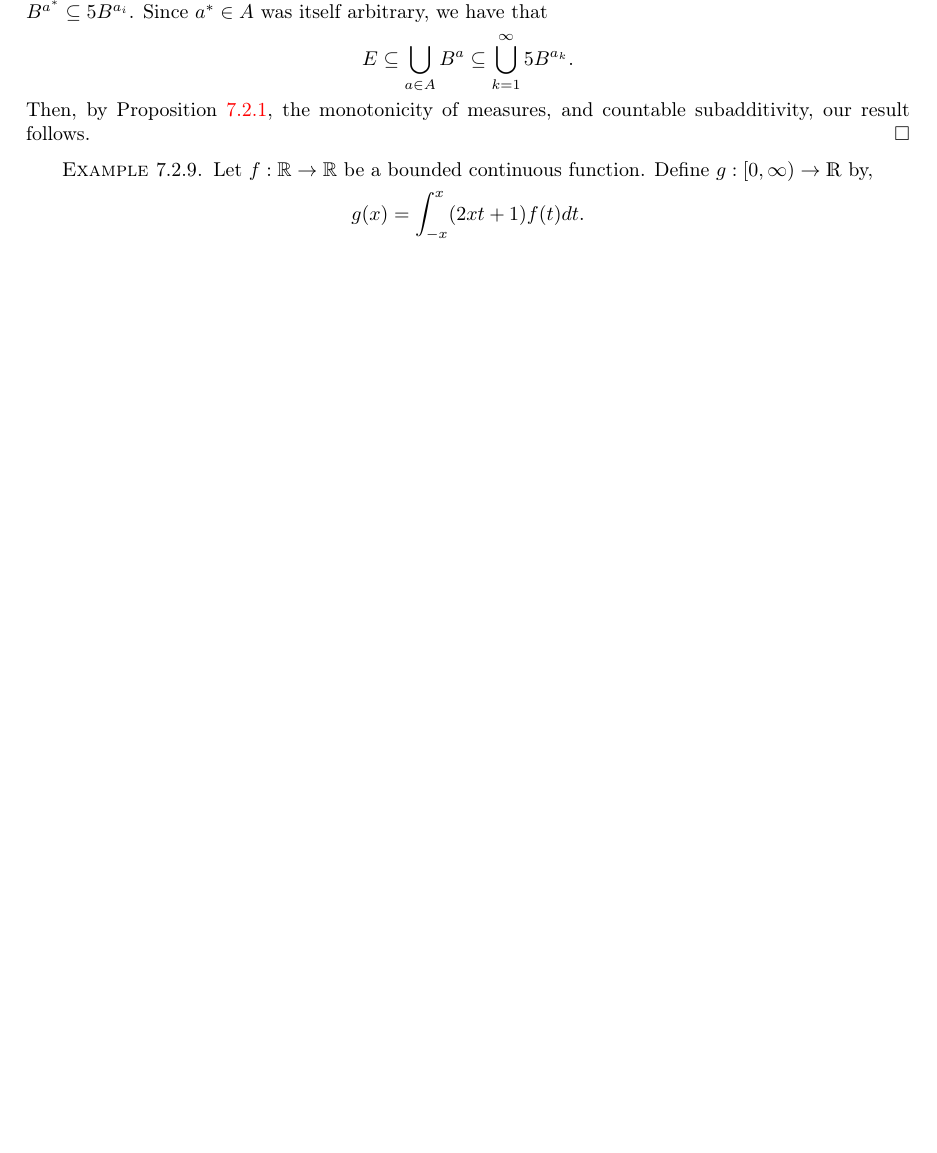
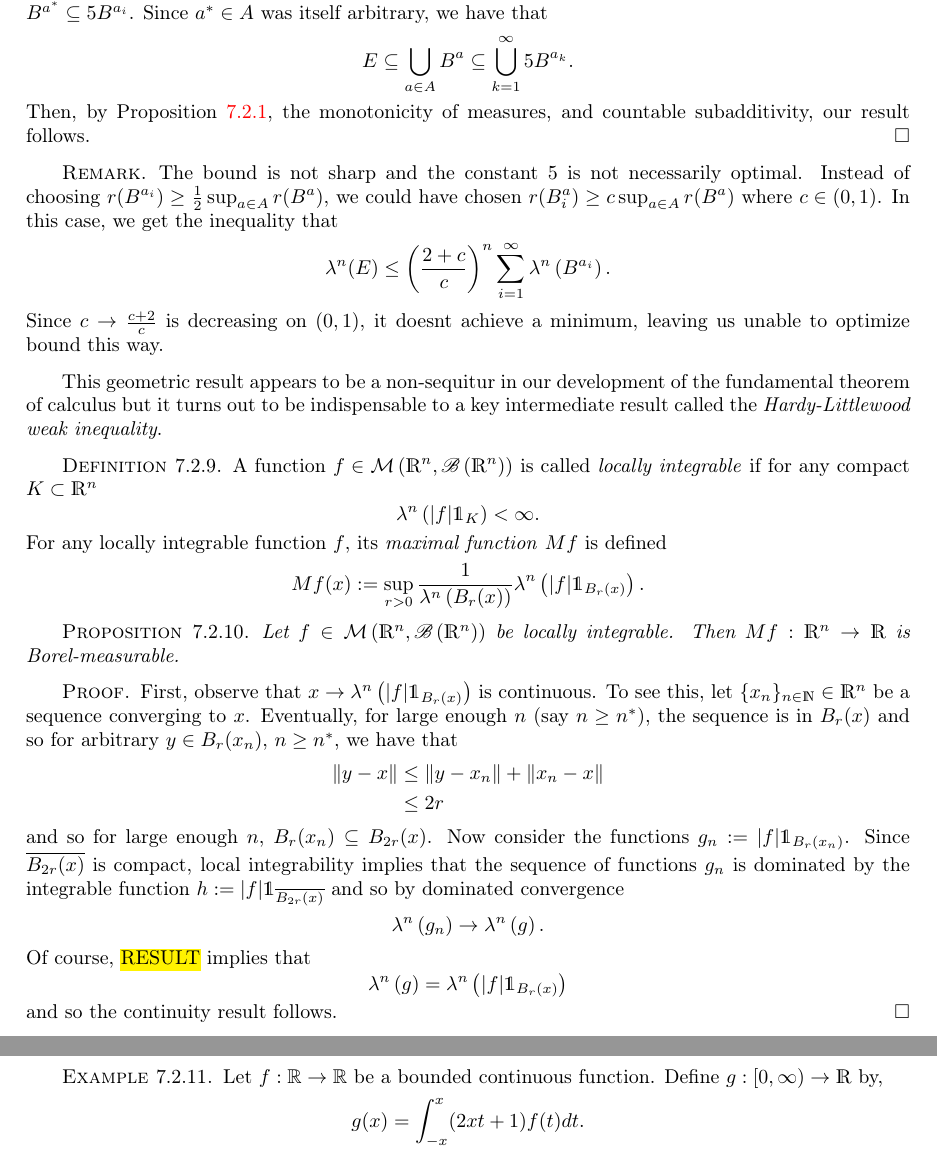
Before and after one commit to ymohanty/probability, a LaTeX thesis (main.tex, which reads chapters/product_measures.tex): part of page 145 of 214 before the commit and two parts of pages 145 and 146 of 215 after it, the two joined at a grey line, cut so that both start at the same text, the shorter picture padded with empty space. Compiled offline with pdfLaTeX.

Commit message:
Add remark that shows that the bound on Vitali coverings is not optimal

```diff
--- a/chapters/product_measures.tex
+++ b/chapters/product_measures.tex
@@ -1067,6 +1067,55 @@ $B^a_r(c)$ where $r$ is the radius and $c$ is the center. We will use the notati
     \]
     Then, by Proposition \ref{prop:outerMeasureScalesNDim}, the monotonicity of measures, and countable subadditivity, our result follows.
 \end{proof}
+
+\begin{rem*}
+	The bound is not sharp and the constant 5 is not necessarily optimal. Instead of choosing $r(B^{a_i}) \geq \frac{1}{2}\sup_{a\in A} r(B^a)$, we could have chosen $r(B^a_i) \geq c\sup_{a\in A} r(B^a)$ where $c \in (0,1)$. In this case, we get the inequality that
+	\[
+	 	\lambda^n (E) \leq \left(\frac{2+c}{c}\right)^n \sum_{i=1}^\infty \lambda^n \left( B^{a_i} \right).
+	\]
+	Since $c \to \frac{c+2}{c}$ is decreasing on $(0,1)$, it doesnt achieve a minimum, leaving us unable to optimize bound this way.
+\end{rem*}
+
+This geometric result appears to be a non-sequitur in our development of the fundamental theorem of calculus but it turns out to be indispensable to a key intermediate result
+called the \emph{Hardy-Littlewood weak inequality}.
+
+\begin{defn}
+\label{def:maximalFunction} A function $f \in \mathcal{M}\left(\R^n, \borel \left( \R^n \right) \right) $ is called \emph{locally integrable} if for any compact
+$K \subset \R^n$
+\[
+    \lambda^n \left( \lvert f \rvert \indicate_K \right) < \infty.
+\]
+For any locally integrable function $f$, its \emph{maximal function} $Mf$ is defined
+\[
+Mf(x) := \sup_{r > 0} \frac{1}{\lambda^n \left(B_r(x)\right) } \lambda^n \left( \lvert f \rvert \indicate_{B_r(x)} \right).
+\]
+
+\end{defn}
+
+\begin{prop}
+    \label{prop:maximalFunctionMeasurable} Let $f \in \mathcal{M}\left(\R^n, \borel \left( \R^n \right) \right) $ be locally integrable. Then
+    $Mf:\R^n \to \R $ is Borel-measurable.
+\end{prop}
+\begin{proof}
+    First, observe that $x \to \lambda^n \left(\lvert f \rvert \indicate_{B_r(x)} \right)$ is continuous. To see this, let $\{x_n\}_{n \in \N} \in \R^n$ be a sequence
+    converging to $x$.  Eventually, for large enough $n$ (say $n\geq n^*$), the sequence is in $B_r(x)$ and so for arbitrary $y \in B_r(x_n)$, $n \geq n^*$, we have that
+    \begin{align*}
+        \lVert y - x \rVert &\leq \lVert y - x_{n} \rVert + \lVert x_{n} - x \rVert  \\
+        & \leq 2r
+    \end{align*}
+    and so for large enough $n$, $B_r(x_n) \subseteq  B_{2r}(x)$. Now consider the functions $g_n := \lvert f \rvert \indicate_{B_r(x_n)}$.  Since $\overline{B_{2r}(x)}$ is compact, local integrability implies that the sequence of functions $g_n$ is dominated by the integrable function $h := \lvert f \rvert \indicate_{\overline{B_{2r}(x)}}$ and so by dominated convergence
+    \[
+    	\lambda^n \left(g_n\right) \to \lambda^n \left(g\right).
+    \]
+    Of course, \hl{RESULT} implies that
+    \[
+    	\lambda^n \left(g\right) = \lambda^n\left( \lvert f \rvert \indicate_{B_r(x)}\right)
+    \]
+    and so the continuity result follows.
+\end{proof}
+
+
+
 
 \begin{example}
 \label{exa:isi2007samplepsb4}Let $f:\mathbb{R}\rightarrow\mathbb{R}$
```
Also changed, not shown: main.pdf, chapters/product_measures.tex (4 more changed lines).
